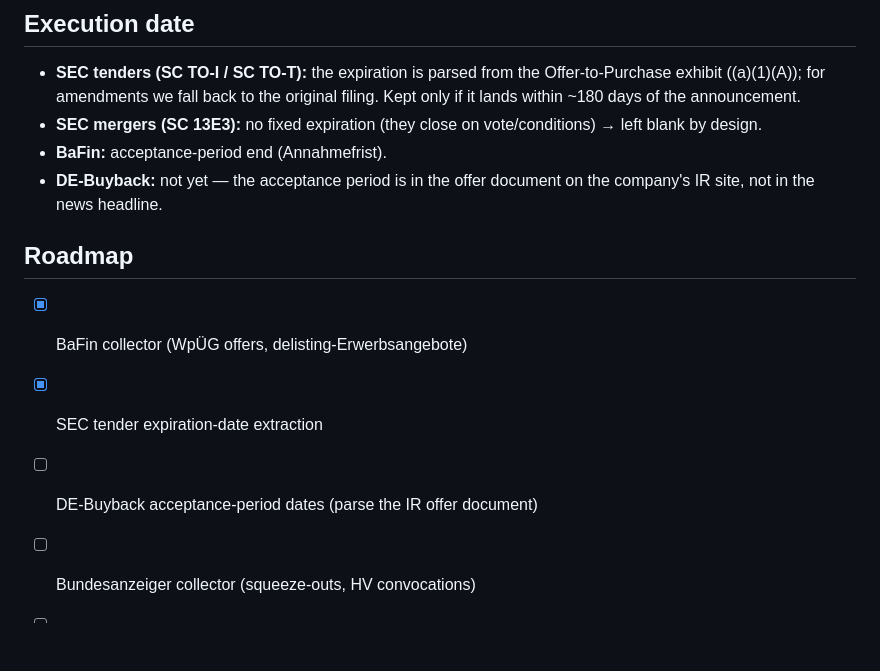
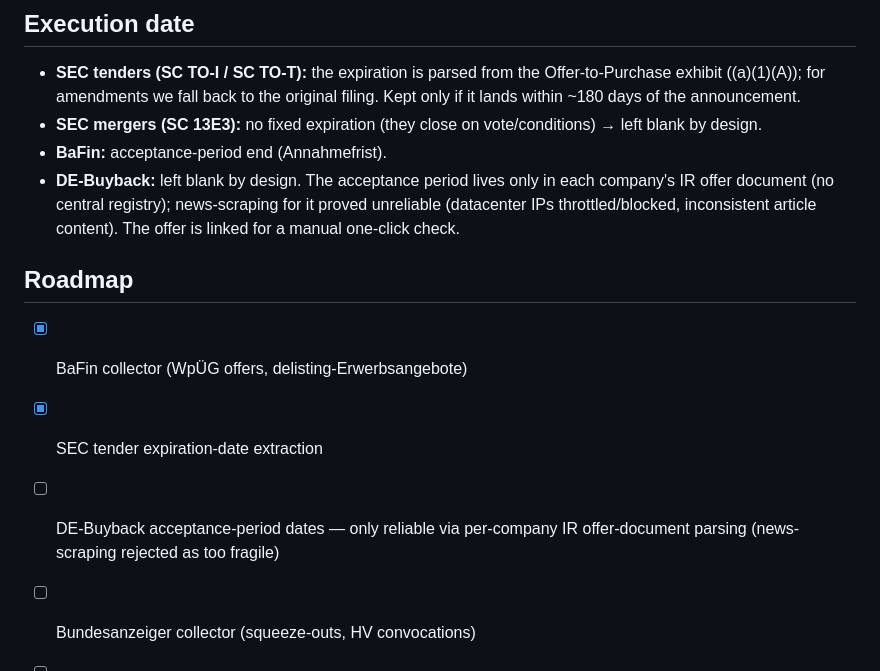
Before and after one commit to leyremt/corp-actions-scanner, a Markdown page: README.md, the part around the change. Drawn GitHub-style; blank space fills up the shorter version.

Commit message:
docs: note DE-Buyback exec date left blank (news-scraping too fragile)
Co-Authored-By: Claude Opus 4.8 <noreply@anthropic.com>

```diff
--- a/README.md
+++ b/README.md
@@ -60,13 +60,16 @@ Each event carries **two dates**: `announce_date` (made public) and `exec_date`
 - **SEC mergers (SC 13E3):** no fixed expiration (they close on vote/conditions)
   → left blank by design.
 - **BaFin:** acceptance-period end (Annahmefrist).
-- **DE-Buyback:** not yet — the acceptance period is in the offer document on the
-  company's IR site, not in the news headline.
+- **DE-Buyback:** left blank by design. The acceptance period lives only in each
+  company's IR offer document (no central registry); news-scraping for it proved
+  unreliable (datacenter IPs throttled/blocked, inconsistent article content).
+  The offer is linked for a manual one-click check.
 
 ## Roadmap
 
 - [x] BaFin collector (WpÜG offers, delisting-Erwerbsangebote)
 - [x] SEC tender expiration-date extraction
-- [ ] DE-Buyback acceptance-period dates (parse the IR offer document)
+- [ ] DE-Buyback acceptance-period dates — only reliable via per-company IR
+      offer-document parsing (news-scraping rejected as too fragile)
 - [ ] Bundesanzeiger collector (squeeze-outs, HV convocations)
 - [ ] Email/Telegram digest of new wide-spread events
```
